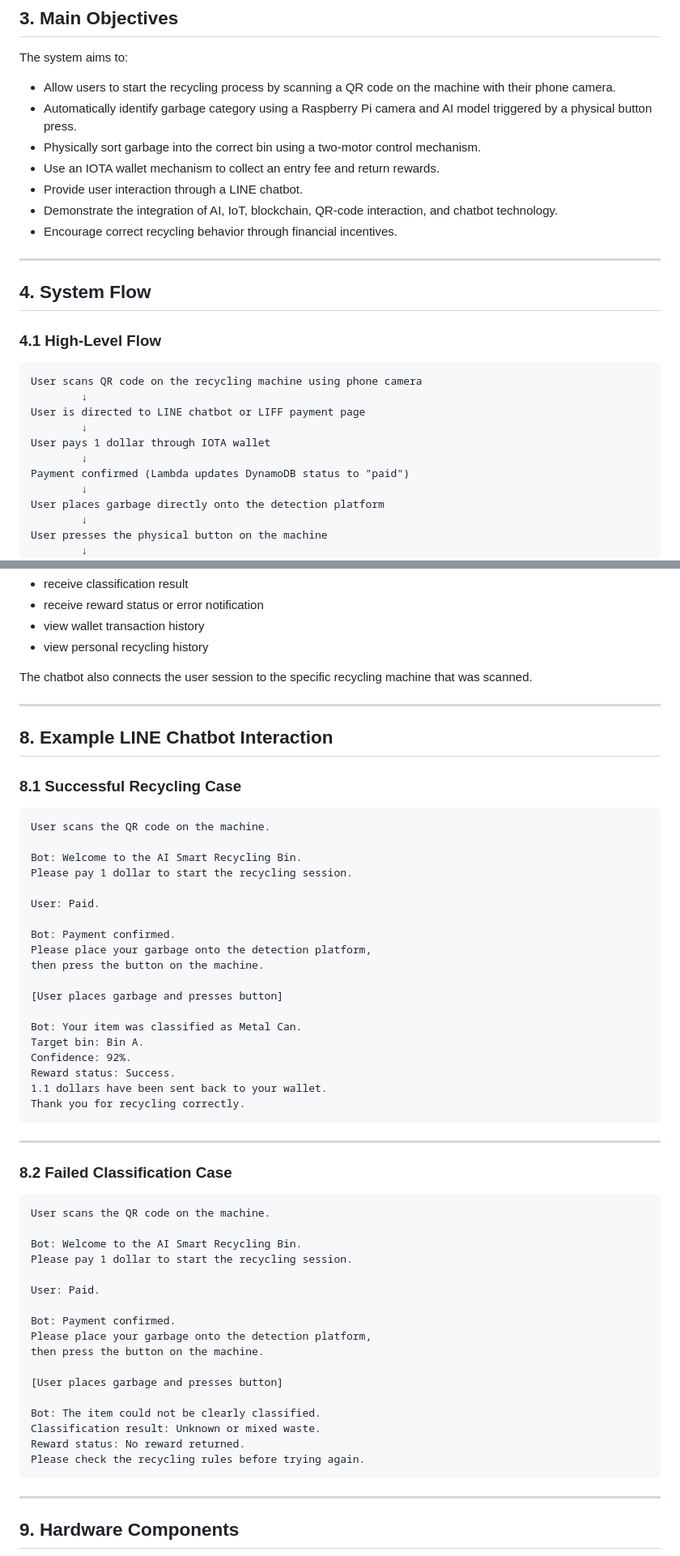
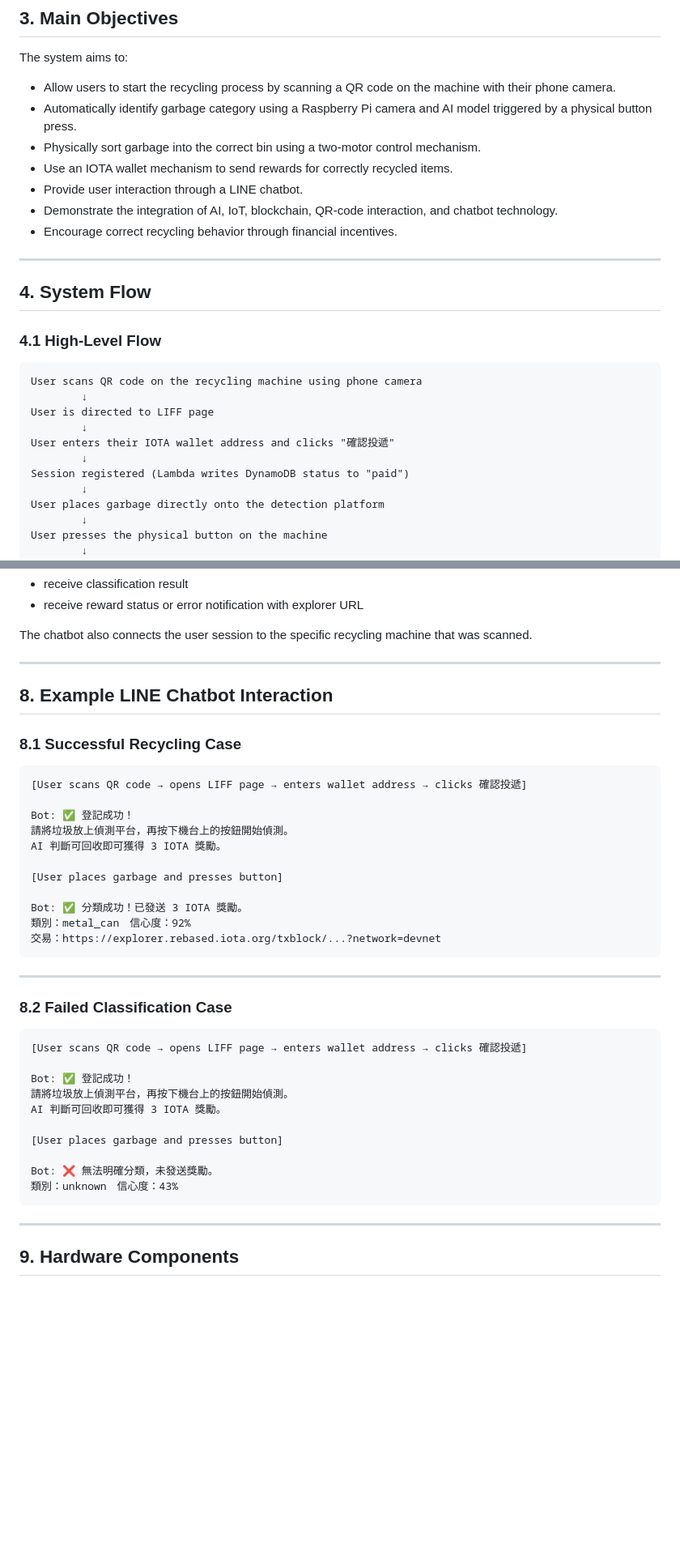
Before and after one commit to ining310/nm2026, a Markdown page: README.md, 2 parts joined by grey strips. Shown at 81% size. Drawn GitHub-style; blank space fills up the shorter version.

Commit message:
docs: remove entry fee, set reward to 3 IOTA

````diff
--- a/README.md
+++ b/README.md
@@ -48,7 +48,7 @@ The system aims to:
 - Allow users to start the recycling process by scanning a QR code on the machine with their phone camera.
 - Automatically identify garbage category using a Raspberry Pi camera and AI model triggered by a physical button press.
 - Physically sort garbage into the correct bin using a two-motor control mechanism.
-- Use an IOTA wallet mechanism to collect an entry fee and return rewards.
+- Use an IOTA wallet mechanism to send rewards for correctly recycled items.
 - Provide user interaction through a LINE chatbot.
 - Demonstrate the integration of AI, IoT, blockchain, QR-code interaction, and chatbot technology.
 - Encourage correct recycling behavior through financial incentives.
@@ -62,11 +62,11 @@ The system aims to:
 ```text
 User scans QR code on the recycling machine using phone camera
         ↓
-User is directed to LINE chatbot or LIFF payment page
+User is directed to LIFF page
         ↓
-User pays 1 dollar through IOTA wallet
+User enters their IOTA wallet address and clicks "確認投遞"
         ↓
-Payment confirmed (Lambda updates DynamoDB status to "paid")
+Session registered (Lambda writes DynamoDB status to "paid")
         ↓
 User places garbage directly onto the detection platform
         ↓
@@ -361,7 +310,5 @@ Users can use the chatbot to:
 - receive classification result
-- receive reward status or error notification
-- view wallet transaction history
-- view personal recycling history
+- receive reward status or error notification with explorer URL
 
 The chatbot also connects the user session to the specific recycling machine that was scanned.
 
@@ -372,25 +319,17 @@ The chatbot also connects the user session to the specific recycling machine tha
 ### 8.1 Successful Recycling Case
 
 ```text
-User scans the QR code on the machine.
+[User scans QR code → opens LIFF page → enters wallet address → clicks 確認投遞]
 
-Bot: Welcome to the AI Smart Recycling Bin.
-Please pay 1 dollar to start the recycling session.
-
-User: Paid.
-
-Bot: Payment confirmed.
-Please place your garbage onto the detection platform,
-then press the button on the machine.
+Bot: ✅ 登記成功！
+請將垃圾放上偵測平台，再按下機台上的按鈕開始偵測。
+AI 判斷可回收即可獲得 3 IOTA 獎勵。
 
 [User places garbage and presses button]
 
-Bot: Your item was classified as Metal Can.
-Target bin: Bin A.
-Confidence: 92%.
-Reward status: Success.
-1.1 dollars have been sent back to your wallet.
-Thank you for recycling correctly.
+Bot: ✅ 分類成功！已發送 3 IOTA 獎勵。
+類別：metal_can　信心度：92%
+交易：https://explorer.rebased.iota.org/txblock/...?network=devnet
 ```
 
 ---
@@ -398,23 +337,16 @@ Thank you for recycling correctly.
 ### 8.2 Failed Classification Case
 
 ```text
-User scans the QR code on the machine.
+[User scans QR code → opens LIFF page → enters wallet address → clicks 確認投遞]
 
-Bot: Welcome to the AI Smart Recycling Bin.
-Please pay 1 dollar to start the recycling session.
-
-User: Paid.
-
-Bot: Payment confirmed.
-Please place your garbage onto the detection platform,
-then press the button on the machine.
+Bot: ✅ 登記成功！
+請將垃圾放上偵測平台，再按下機台上的按鈕開始偵測。
+AI 判斷可回收即可獲得 3 IOTA 獎勵。
 
 [User places garbage and presses button]
 
-Bot: The item could not be clearly classified.
-Classification result: Unknown or mixed waste.
-Reward status: No reward returned.
-Please check the recycling rules before trying again.
+Bot: ❌ 無法明確分類，未發送獎勵。
+類別：unknown　信心度：43%
 ```
 
 ---
````
Also changed, not shown: other parts of README.md (+28 -79 lines).
